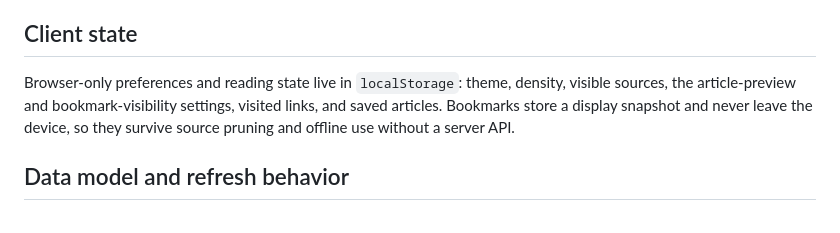
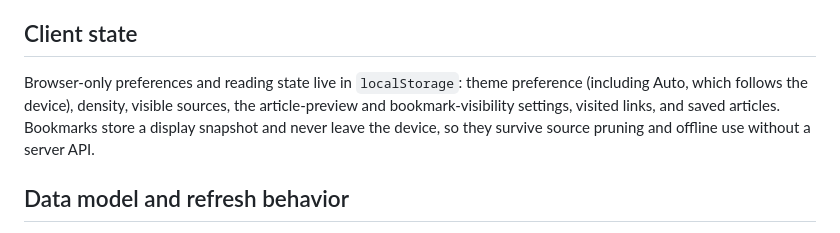
Before and after one commit to boringcode-dev/feedreader-edge, a Markdown page: docs/ARCHITECTURE.md, the part around the change. Rendered like a GitHub page.

```diff
--- a/docs/ARCHITECTURE.md
+++ b/docs/ARCHITECTURE.md
@@ -31,7 +31,7 @@
 
 ## Client state
 
-Browser-only preferences and reading state live in `localStorage`: theme, density, visible sources, the article-preview and bookmark-visibility settings, visited links, and saved articles. Bookmarks store a display snapshot and never leave the device, so they survive source pruning and offline use without a server API.
+Browser-only preferences and reading state live in `localStorage`: theme preference (including Auto, which follows the device), density, visible sources, the article-preview and bookmark-visibility settings, visited links, and saved articles. Bookmarks store a display snapshot and never leave the device, so they survive source pruning and offline use without a server API.
 
 ## Data model and refresh behavior
 
```
Also changed, not shown: README.md (+6 -3 lines), docs/assets/feedreader-home.png, 6 other files.
